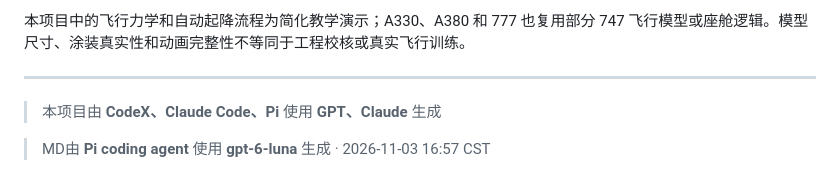
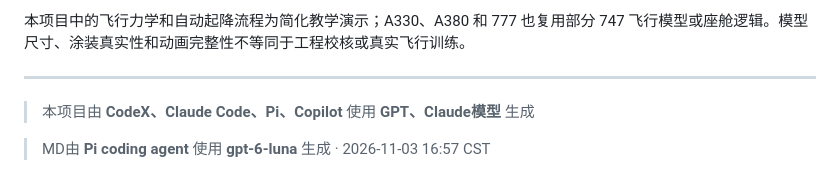
Before and after one commit to su600/747-flight-lab, a Markdown page: README.md, the part around the change. Drawn GitHub-style.

Commit message:
Update project contributors and model details

```diff
--- a/README.md
+++ b/README.md
@@ -106,6 +106,6 @@ node tests/a380-paint.mjs # A380 涂装加载与状态表
 本项目中的飞行力学和自动起降流程为简化教学演示；A330、A380 和 777 也复用部分 747 飞行模型或座舱逻辑。模型尺寸、涂装真实性和动画完整性不等同于工程校核或真实飞行训练。
 
 ---
-> 本项目由 **CodeX、Claude Code、Pi** 使用 **GPT、Claude** 生成
+> 本项目由 **CodeX、Claude Code、Pi、Copilot** 使用 **GPT、Claude模型** 生成
 
 > MD由 **Pi coding agent** 使用 **gpt-6-luna** 生成 · 2026-11-03 16:57 CST
```
